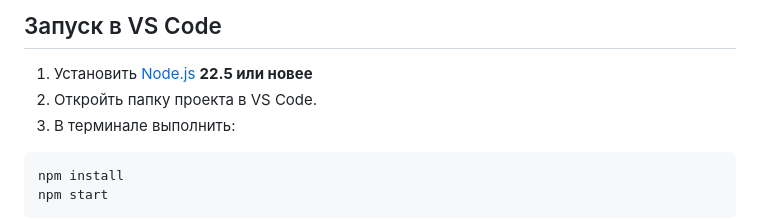
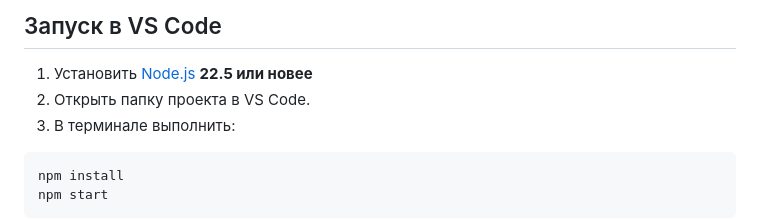
Before and after one commit to KapDarIA/Novotel, a Markdown page: README.md, the part around the change. Rendered like a GitHub page.

Commit message:
Fix typo in README instructions

````diff
--- a/README.md
+++ b/README.md
@@ -15,7 +15,7 @@
 ## Запуск в VS Code
 
 1. Установить [Node.js](https://nodejs.org/) **22.5 или новее**
-2. Откройть папку проекта в VS Code.
+2. Открыть папку проекта в VS Code.
 3. В терминале выполнить:
 
 ```bash
````
